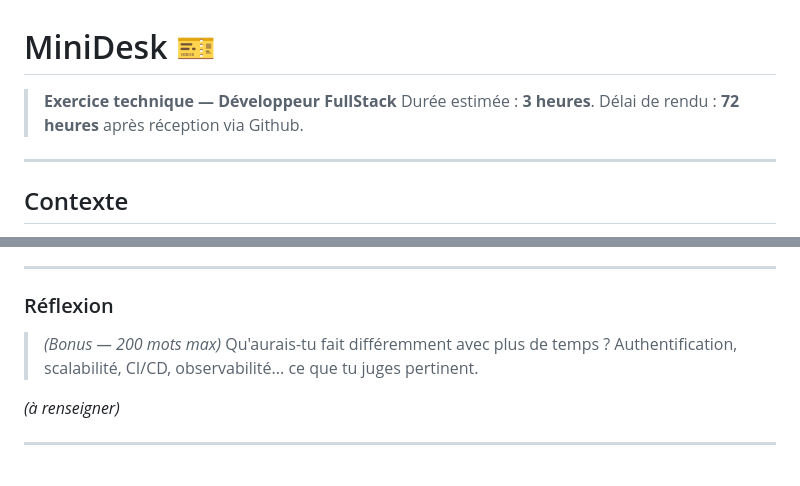
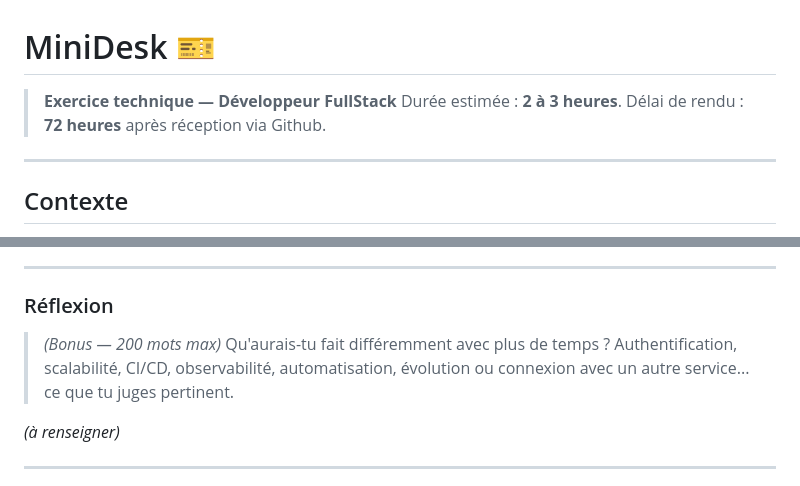
Before and after one commit to devarianespace/minidesk, a Markdown page: README.md, 2 parts joined by grey strips. Rendered like a GitHub page.

Commit message:
update instructions Readme

```diff
--- a/README.md
+++ b/README.md
@@ -1,7 +1,7 @@
 # MiniDesk 🎫
 
 > **Exercice technique — Développeur FullStack**
-> Durée estimée : **3 heures**. Délai de rendu : **72 heures** après réception via Github.
+> Durée estimée : **2 à 3 heures**. Délai de rendu : **72 heures** après réception via Github.
 
 ---
 
@@ -186,7 +186,7 @@ make test
 ### Réflexion
 
 > *(Bonus — 200 mots max)* Qu'aurais-tu fait différemment avec plus de temps ?
-> Authentification, scalabilité, CI/CD, observabilité... ce que tu juges pertinent.
+> Authentification, scalabilité, CI/CD, observabilité, automatisation, évolution ou connexion avec un autre service... ce que tu juges pertinent.
 
 *(à renseigner)*
 
```
